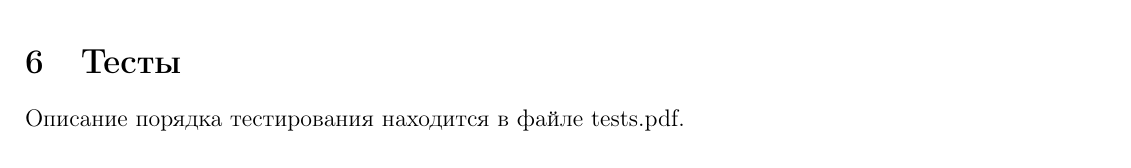
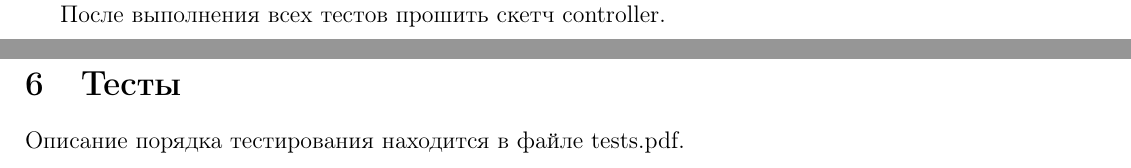
Before and after one commit to averyanalex/nto-aerospace-2023, a LaTeX document (instructions/instructions.tex): part of page 7 of 8 before the commit and two parts of pages 7 and 8 of 9 after it, the two joined at a grey line, cut at the place of the change. Compiled offline with pdfLaTeX.

Commit message:
Controller sketch

```diff
--- a/instructions/instructions.tex
+++ b/instructions/instructions.tex
@@ -106,6 +106,8 @@ T-гайками. Отверстия для крепления камеры пр
 
 Схема электроники находится в файле electro.pdf.
 
+После выполнения всех тестов прошить скетч controller.
+
 \section{Тесты}
 Описание порядка тестирования находится в файле tests.pdf.
 
```
